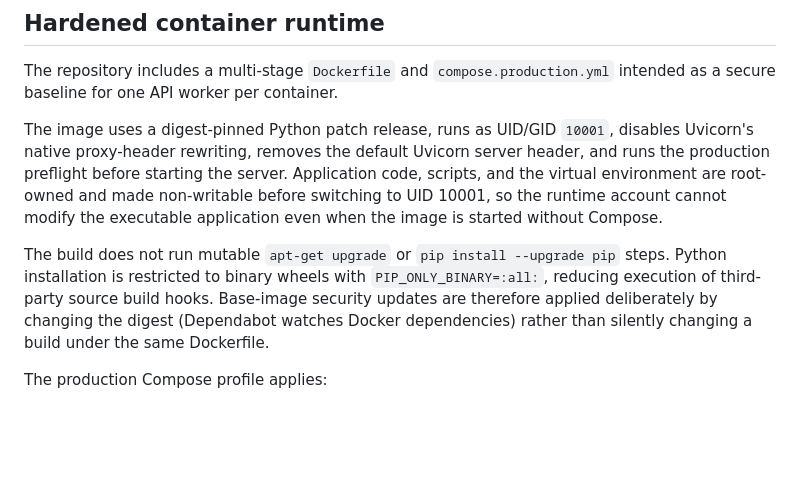
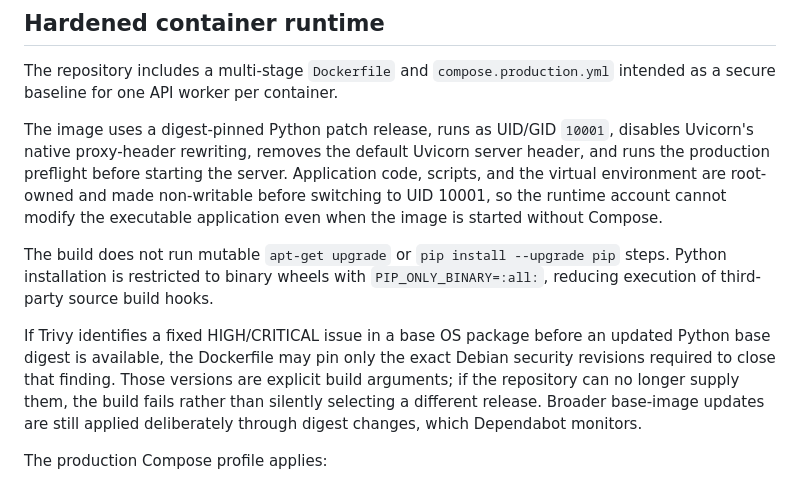
Before and after one commit to Lucioelpro22/anti-grooming-alert-system-, a Markdown page: docs/PRODUCTION_SECURITY.md, the part around the change. Drawn GitHub-style; blank space fills up the shorter version.

Commit message:
docs: document exact OS security patch policy

```diff
--- a/docs/PRODUCTION_SECURITY.md
+++ b/docs/PRODUCTION_SECURITY.md
@@ -117,12 +117,18 @@ Application code, scripts, and the virtual environment are root-owned and made
 non-writable before switching to UID 10001, so the runtime account cannot modify
 the executable application even when the image is started without Compose.
 
-The build does not run mutable `apt-get upgrade` or `pip install --upgrade pip`
-steps. Python installation is restricted to binary wheels with
-`PIP_ONLY_BINARY=:all:`, reducing execution of third-party source build hooks.
-Base-image security updates are therefore applied deliberately by changing the
-digest (Dependabot watches Docker dependencies) rather than silently changing a
-build under the same Dockerfile.
+The build does not run mutable `apt-get upgrade` or
+`pip install --upgrade pip` steps. Python installation is restricted to binary
+wheels with `PIP_ONLY_BINARY=:all:`, reducing execution of third-party source
+build hooks.
+
+If Trivy identifies a fixed HIGH/CRITICAL issue in a base OS package before an
+updated Python base digest is available, the Dockerfile may pin only the exact
+Debian security revisions required to close that finding. Those versions are
+explicit build arguments; if the repository can no longer supply them, the build
+fails rather than silently selecting a different release. Broader base-image
+updates are still applied deliberately through digest changes, which Dependabot
+monitors.
 
 The production Compose profile applies:
 
```
